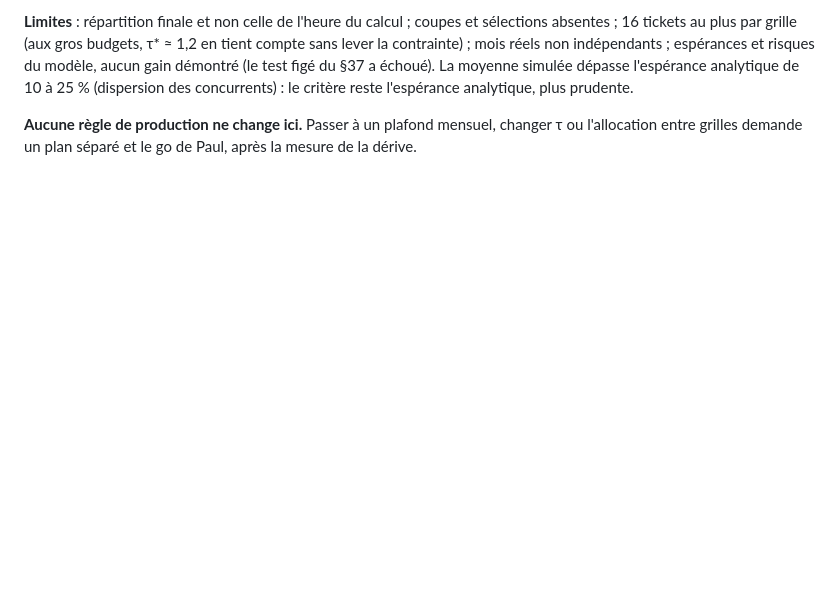
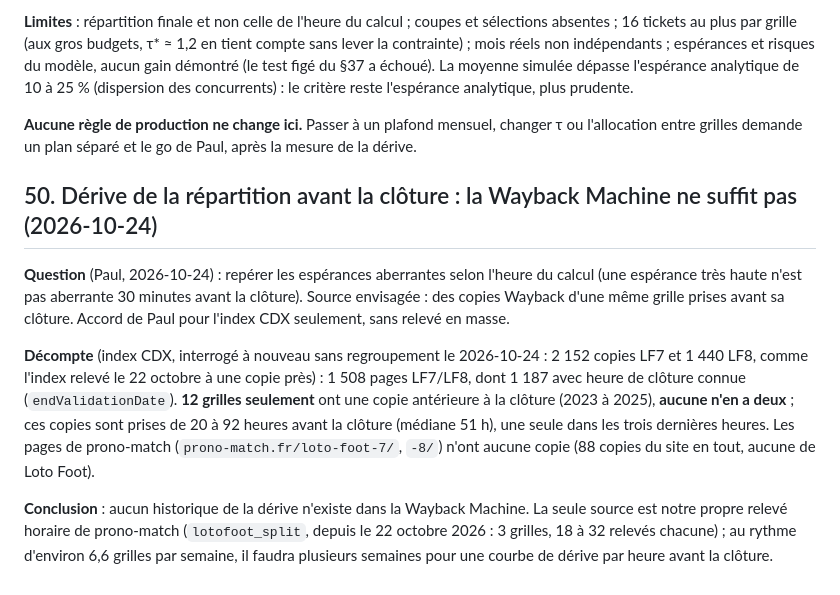
Before and after one commit to wApMorty/BetOptimizer, a Markdown page: docs/sources.md, the part around the change. GitHub-like rendering; blank space fills up the shorter version.

Commit message:
Sources : la Wayback Machine n'a pas l'historique de la dérive Loto Foot (§50)
Co-Authored-By: Claude Opus 5.5 <noreply@anthropic.com>

```diff
--- a/docs/sources.md
+++ b/docs/sources.md
@@ -2046,3 +2046,19 @@ concurrents) : le critère reste l'espérance analytique, plus prudente.
 
 **Aucune règle de production ne change ici.** Passer à un plafond mensuel, changer τ ou l'allocation entre grilles demande un plan
 séparé et le go de Paul, après la mesure de la dérive.
+
+## 50. Dérive de la répartition avant la clôture : la Wayback Machine ne suffit pas (2026-10-24)
+
+**Question** (Paul, 2026-10-24) : repérer les espérances aberrantes selon l'heure du calcul (une espérance très haute n'est pas
+aberrante 30 minutes avant la clôture). Source envisagée : des copies Wayback d'une même grille prises avant sa clôture. Accord de Paul
+pour l'index CDX seulement, sans relevé en masse.
+
+**Décompte** (index CDX, interrogé à nouveau sans regroupement le 2026-10-24 : 2 152 copies LF7 et 1 440 LF8, comme l'index relevé le
+22 octobre à une copie près) : 1 508 pages LF7/LF8, dont 1 187 avec heure de clôture connue (`endValidationDate`). **12 grilles
+seulement** ont une copie antérieure à la clôture (2023 à 2025), **aucune n'en a deux** ; ces copies sont prises de 20 à 92 heures avant la
+clôture (médiane 51 h), une seule dans les trois dernières heures. Les pages de prono-match (`prono-match.fr/loto-foot-7/`, `-8/`) n'ont
+aucune copie (88 copies du site en tout, aucune de Loto Foot).
+
+**Conclusion** : aucun historique de la dérive n'existe dans la Wayback Machine. La seule source est notre propre relevé horaire de
+prono-match (`lotofoot_split`, depuis le 22 octobre 2026 : 3 grilles, 18 à 32 relevés chacune) ; au rythme d'environ 6,6 grilles par
+semaine, il faudra plusieurs semaines pour une courbe de dérive par heure avant la clôture.
```
